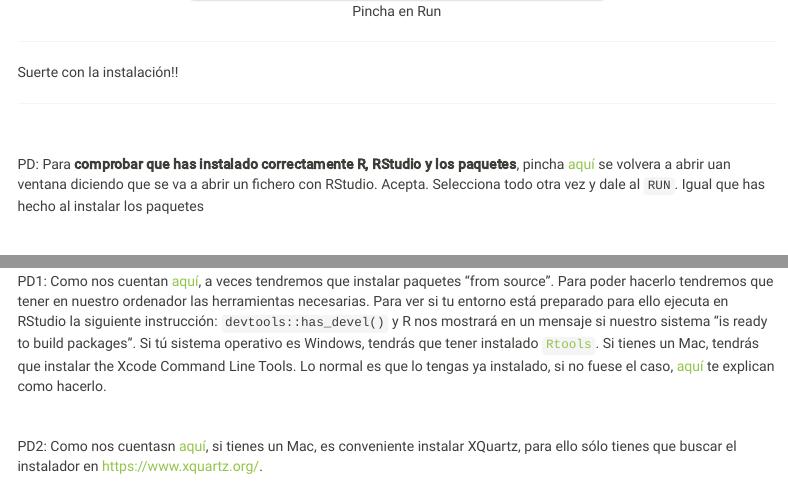
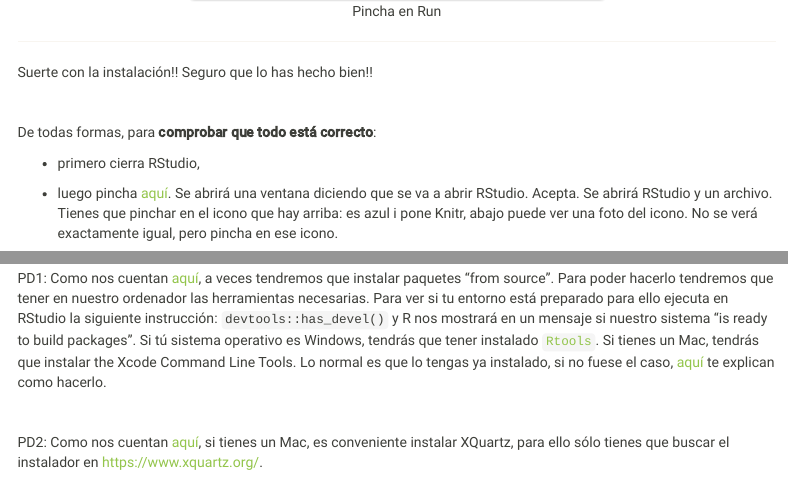
Before and after one commit to perezp44/intro-ds-20-21-web, an R Markdown document (docs/mas-recursos/Instrucciones_instalacion-a.Rmd): the page in a window 1100 px wide, from 2060 px down, and a second part further down, joined at a grey line. Rendered offline with R 4.5, knitr and Pandoc, with nearby package versions; menus at the side of the page are left out.

Commit message:
tutoriales

````diff
--- a/docs/mas-recursos/Instrucciones_instalacion-a.Rmd
+++ b/docs/mas-recursos/Instrucciones_instalacion-a.Rmd
@@ -108,14 +108,22 @@
 
 -------------------
 
-Suerte con la instalación!!
-
--------------------
+Suerte con la instalación!! Seguro que lo has hecho bien!!
 
 <br>
 
-PD: Para **comprobar que has instalado correctamente R, RStudio y los paquetes**, pincha [aquí]() se volvera a abrir uan ventana diciendo que se va a abrir un fichero con RStudio. Acepta. Selecciona todo otra vez y dale al `RUN`. Igual que has hecho al instalar los paquetes
+De todas formas, para **comprobar que todo está correcto**:
 
+- primero cierra RStudio,
+
+- luego pincha [aquí](https://perezp44.github.io/intro-ds-20-21-web/mas-recursos/comprobar-instalacion.Rmd){target="_blank"}. Se abrirá una ventana diciendo que se va a abrir RStudio. Acepta. Se abrirá RStudio y un archivo. Tienes que pinchar en el icono que hay arriba: es azul i pone Knitr, abajo puede ver una foto del icono. No se verá exactamente igual, pero pincha en ese icono.
+
+
+```{r, echo = FALSE}
+knitr::include_graphics(here::here("imagenes", "tt_02_img_10_Rmd-4.png") )
+```
+
+-------------------
 
 <br>
 
@@ -124,6 +132,6 @@
 
 <br>
 
-PD2: Como nos cuentasn [aquí](https://psyteachr.github.io/msc-data-skills/installingr.html), si tienes un Mac, es conveniente instalar XQuartz, para ello sólo tienes que buscar el instalador en <https://www.xquartz.org/>.
+PD2: Como nos cuentan [aquí](https://psyteachr.github.io/msc-data-skills/installingr.html), si tienes un Mac, es conveniente instalar XQuartz, para ello sólo tienes que buscar el instalador en <https://www.xquartz.org/>.
 
 <br>
````
Also changed, not shown: mas-recursos/Instrucciones_instalacion-a.Rmd (+13 -5 lines), mas-recursos/Instrucciones_instalacion-a.html, 1 other file.
